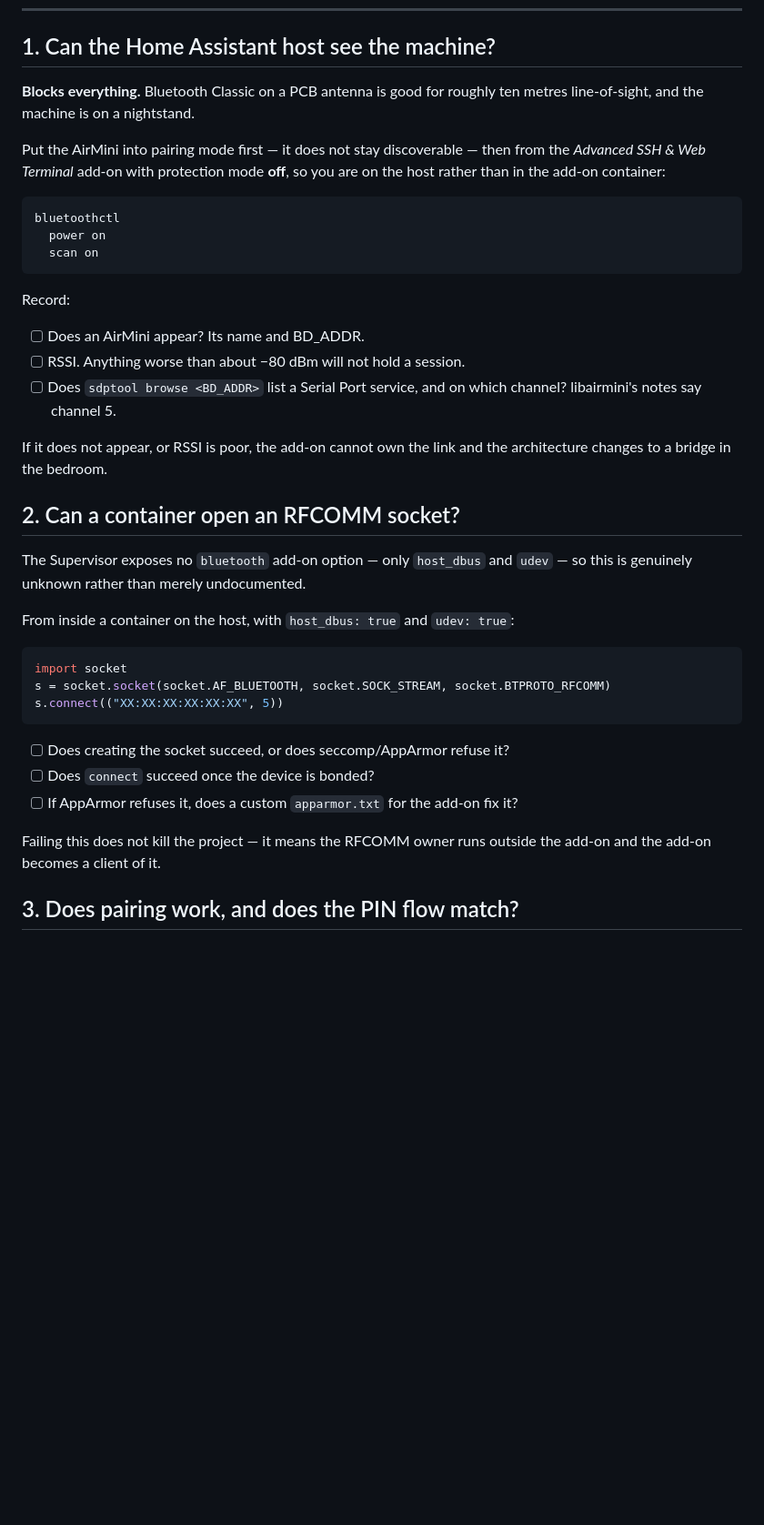
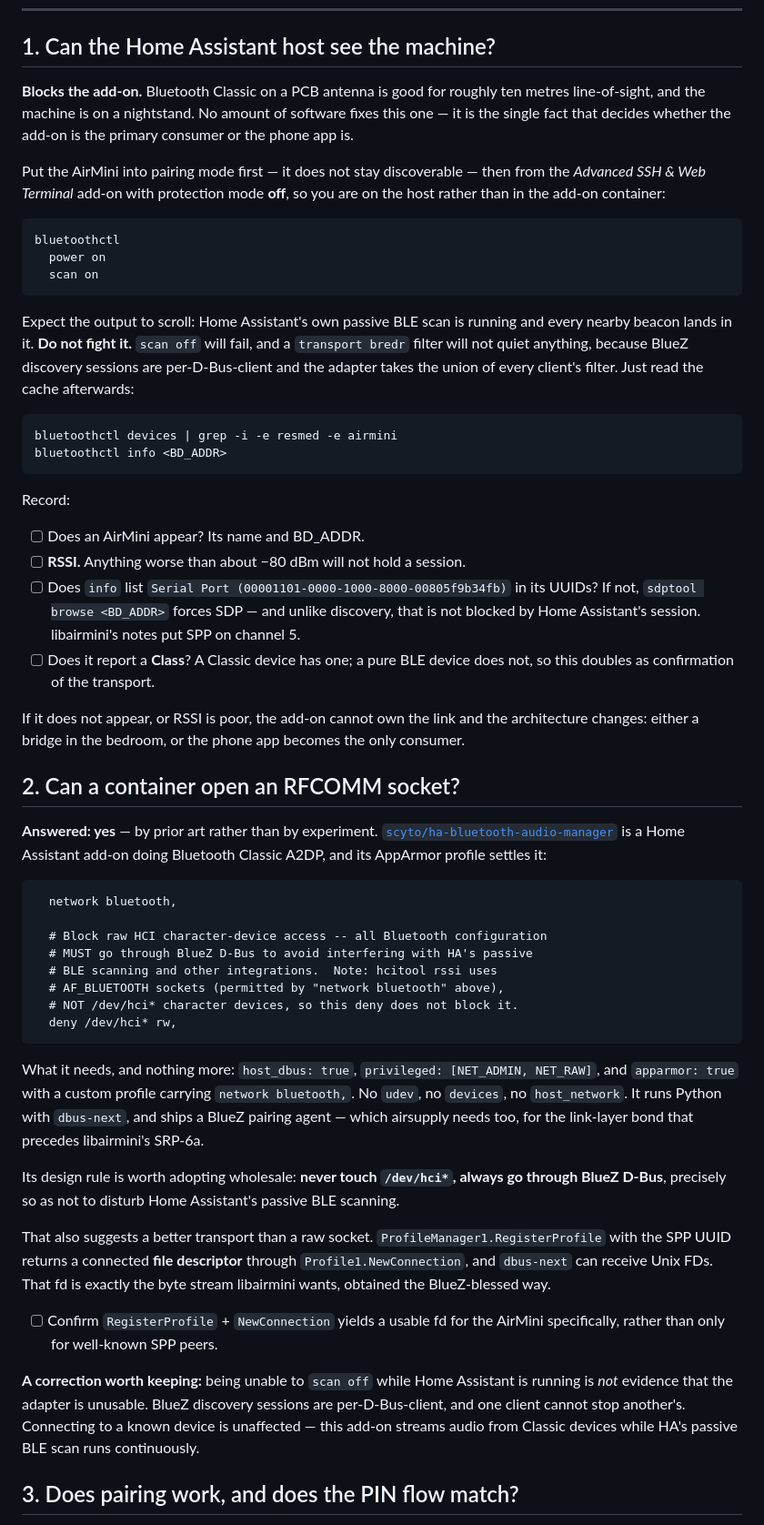
Before and after one commit to ananthb/airsupply, a Markdown page: docs/verify.md, the part around the change. Shown at 91% size. Drawn GitHub-style; blank space fills up the shorter version.

Commit message:
docs: experiment 2 is answered, and the scan advice was wrong
scyto/ha-bluetooth-audio-manager is a Home Assistant add-on doing
Bluetooth Classic A2DP, and its AppArmor profile settles whether an
add-on container may open AF_BLUETOOTH: it may, given `network
bluetooth,` in a custom profile. host_dbus, NET_ADMIN and NET_RAW are
the whole permission set -- no udev, no devices, no host_network.

It also points at a better transport than a raw socket.
ProfileManager1.RegisterProfile with the SPP UUID hands back a connected
file descriptor via Profile1.NewConnection, which dbus-next can receive,
so the RFCOMM byte stream arrives the BlueZ-blessed way and feeds
libairmini's send/feed callbacks directly. Its rule of never touching
/dev/hci* is adopted here for the same reason it exists there: not
disturbing HA's passive BLE scan.

Section 1's advice was wrong in practice. `scan off` fails while Home
Assistant holds a discovery session, and a transport filter does not
quiet the output either, because BlueZ sessions are per-D-Bus-client and
the adapter unions every client's filter. Read the cache instead. That
failure is also not evidence the adapter is unusable -- connecting to a
known device is unaffected, which is exactly what the audio add-on does
all day.

Range is now the only thing gating the add-on, and no amount of software
changes it.

Co-Authored-By: Claude Opus 5 (1M context) <noreply@anthropic.com>
Claude-Session: https://claude.ai/code/session_014hGpVLohXvpueFxN4QmWL4

````diff
--- a/docs/verify.md
+++ b/docs/verify.md
@@ -10,8 +10,10 @@ Record results by editing this file. A failed experiment is a result.
 
 ## 1. Can the Home Assistant host see the machine?
 
-**Blocks everything.** Bluetooth Classic on a PCB antenna is good for roughly
-ten metres line-of-sight, and the machine is on a nightstand.
+**Blocks the add-on.** Bluetooth Classic on a PCB antenna is good for roughly
+ten metres line-of-sight, and the machine is on a nightstand. No amount of
+software fixes this one — it is the single fact that decides whether the add-on
+is the primary consumer or the phone app is.
 
 Put the AirMini into pairing mode first — it does not stay discoverable — then
 from the *Advanced SSH & Web Terminal* add-on with protection mode **off**, so
@@ -23,35 +25,74 @@ bluetoothctl
   scan on
 ```
 
+Expect the output to scroll: Home Assistant's own passive BLE scan is running
+and every nearby beacon lands in it. **Do not fight it.** `scan off` will fail,
+and a `transport bredr` filter will not quiet anything, because BlueZ discovery
+sessions are per-D-Bus-client and the adapter takes the union of every client's
+filter. Just read the cache afterwards:
+
+```sh
+bluetoothctl devices | grep -i -e resmed -e airmini
+bluetoothctl info <BD_ADDR>
+```
+
 Record:
 
 - [ ] Does an AirMini appear? Its name and BD_ADDR.
-- [ ] RSSI. Anything worse than about −80 dBm will not hold a session.
-- [ ] Does `sdptool browse <BD_ADDR>` list a Serial Port service, and on which
-      channel? libairmini's notes say channel 5.
+- [ ] **RSSI.** Anything worse than about −80 dBm will not hold a session.
+- [ ] Does `info` list `Serial Port (00001101-0000-1000-8000-00805f9b34fb)` in
+      its UUIDs? If not, `sdptool browse <BD_ADDR>` forces SDP — and unlike
+      discovery, that is not blocked by Home Assistant's session. libairmini's
+      notes put SPP on channel 5.
+- [ ] Does it report a **Class**? A Classic device has one; a pure BLE device
+      does not, so this doubles as confirmation of the transport.
 
 If it does not appear, or RSSI is poor, the add-on cannot own the link and the
-architecture changes to a bridge in the bedroom.
+architecture changes: either a bridge in the bedroom, or the phone app becomes
+the only consumer.
 
 ## 2. Can a container open an RFCOMM socket?
 
-The Supervisor exposes no `bluetooth` add-on option — only `host_dbus` and
-`udev` — so this is genuinely unknown rather than merely undocumented.
+**Answered: yes** — by prior art rather than by experiment.
+[`scyto/ha-bluetooth-audio-manager`](https://github.com/scyto/ha-bluetooth-audio-manager)
+is a Home Assistant add-on doing Bluetooth Classic A2DP, and its AppArmor
+profile settles it:
 
-From inside a container on the host, with `host_dbus: true` and `udev: true`:
+```
+  network bluetooth,
 
-```python
-import socket
-s = socket.socket(socket.AF_BLUETOOTH, socket.SOCK_STREAM, socket.BTPROTO_RFCOMM)
-s.connect(("XX:XX:XX:XX:XX:XX", 5))
+  # Block raw HCI character-device access -- all Bluetooth configuration
+  # MUST go through BlueZ D-Bus to avoid interfering with HA's passive
+  # BLE scanning and other integrations.  Note: hcitool rssi uses
+  # AF_BLUETOOTH sockets (permitted by "network bluetooth" above),
+  # NOT /dev/hci* character devices, so this deny does not block it.
+  deny /dev/hci* rw,
 ```
 
-- [ ] Does creating the socket succeed, or does seccomp/AppArmor refuse it?
-- [ ] Does `connect` succeed once the device is bonded?
-- [ ] If AppArmor refuses it, does a custom `apparmor.txt` for the add-on fix it?
+What it needs, and nothing more: `host_dbus: true`, `privileged: [NET_ADMIN,
+NET_RAW]`, and `apparmor: true` with a custom profile carrying `network
+bluetooth,`. No `udev`, no `devices`, no `host_network`. It runs Python with
+`dbus-next`, and ships a BlueZ pairing agent — which airsupply needs too, for
+the link-layer bond that precedes libairmini's SRP-6a.
 
-Failing this does not kill the project — it means the RFCOMM owner runs outside
-the add-on and the add-on becomes a client of it.
+Its design rule is worth adopting wholesale: **never touch `/dev/hci*`, always
+go through BlueZ D-Bus**, precisely so as not to disturb Home Assistant's
+passive BLE scanning.
+
+That also suggests a better transport than a raw socket.
+`ProfileManager1.RegisterProfile` with the SPP UUID returns a connected **file
+descriptor** through `Profile1.NewConnection`, and `dbus-next` can receive Unix
+FDs. That fd is exactly the byte stream libairmini wants, obtained the
+BlueZ-blessed way.
+
+- [ ] Confirm `RegisterProfile` + `NewConnection` yields a usable fd for the
+      AirMini specifically, rather than only for well-known SPP peers.
+
+**A correction worth keeping:** being unable to `scan off` while Home Assistant
+is running is *not* evidence that the adapter is unusable. BlueZ discovery
+sessions are per-D-Bus-client, and one client cannot stop another's. Connecting
+to a known device is unaffected — this add-on streams audio from Classic devices
+while HA's passive BLE scan runs continuously.
 
 ## 3. Does pairing work, and does the PIN flow match?
 
````
